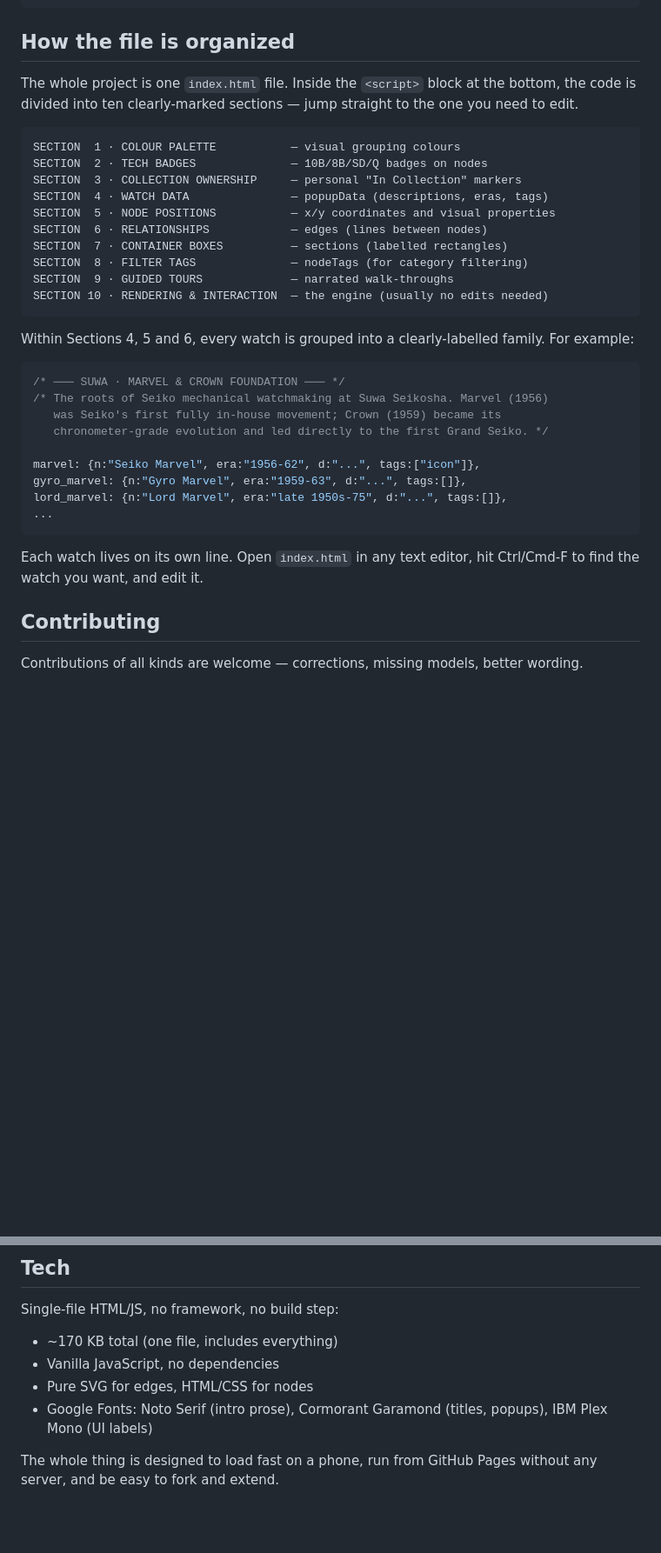
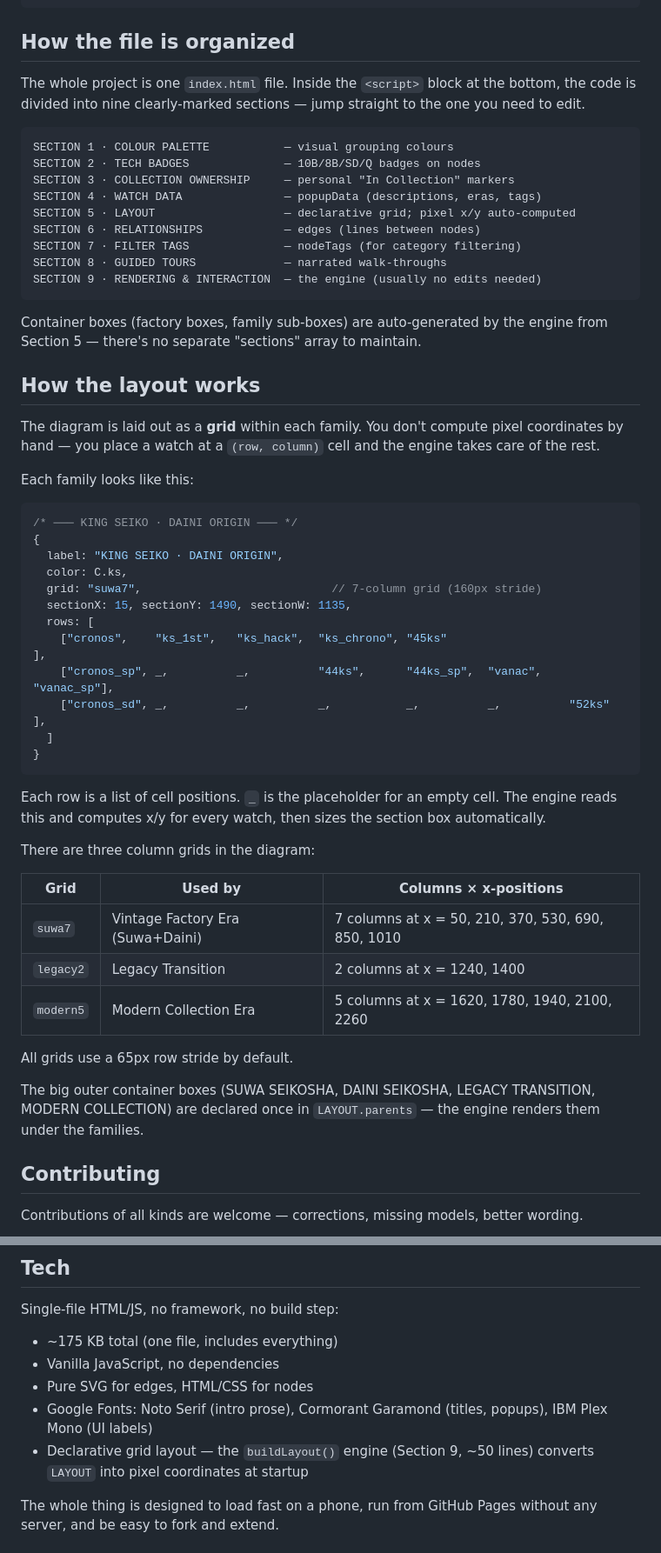
Before and after one commit to Jaisper/seiko-tree, a Markdown page: README.md, 2 parts joined by grey strips. Shown at 87% size. GitHub-like rendering; blank space fills up the shorter version.

Commit message:
Revise README for project updates and layout changes
Updated the README to reflect changes in project structure and layout sections.

````diff
--- a/README.md
+++ b/README.md
@@ -64,36 +66,56 @@ The page is a single self-contained HTML file. Embed via iframe:
 
 ## How the file is organized
 
-The whole project is one `index.html` file. Inside the `<script>` block at the bottom, the code is divided into ten clearly-marked sections — jump straight to the one you need to edit.
+The whole project is one `index.html` file. Inside the `<script>` block at the bottom, the code is divided into nine clearly-marked sections — jump straight to the one you need to edit.
 
 ```
-SECTION  1 · COLOUR PALETTE           — visual grouping colours
-SECTION  2 · TECH BADGES              — 10B/8B/SD/Q badges on nodes
-SECTION  3 · COLLECTION OWNERSHIP     — personal "In Collection" markers
-SECTION  4 · WATCH DATA               — popupData (descriptions, eras, tags)
-SECTION  5 · NODE POSITIONS           — x/y coordinates and visual properties
-SECTION  6 · RELATIONSHIPS            — edges (lines between nodes)
-SECTION  7 · CONTAINER BOXES          — sections (labelled rectangles)
-SECTION  8 · FILTER TAGS              — nodeTags (for category filtering)
-SECTION  9 · GUIDED TOURS             — narrated walk-throughs
-SECTION 10 · RENDERING & INTERACTION  — the engine (usually no edits needed)
+SECTION 1 · COLOUR PALETTE           — visual grouping colours
+SECTION 2 · TECH BADGES              — 10B/8B/SD/Q badges on nodes
+SECTION 3 · COLLECTION OWNERSHIP     — personal "In Collection" markers
+SECTION 4 · WATCH DATA               — popupData (descriptions, eras, tags)
+SECTION 5 · LAYOUT                   — declarative grid; pixel x/y auto-computed
+SECTION 6 · RELATIONSHIPS            — edges (lines between nodes)
+SECTION 7 · FILTER TAGS              — nodeTags (for category filtering)
+SECTION 8 · GUIDED TOURS             — narrated walk-throughs
+SECTION 9 · RENDERING & INTERACTION  — the engine (usually no edits needed)
 ```
 
-Within Sections 4, 5 and 6, every watch is grouped into a clearly-labelled family. For example:
+Container boxes (factory boxes, family sub-boxes) are auto-generated by the engine from Section 5 — there's no separate "sections" array to maintain.
+
+## How the layout works
+
+The diagram is laid out as a **grid** within each family. You don't compute pixel coordinates by hand — you place a watch at a `(row, column)` cell and the engine takes care of the rest.
+
+Each family looks like this:
 
 ```js
-/* ─── SUWA · MARVEL & CROWN FOUNDATION ─── */
-/* The roots of Seiko mechanical watchmaking at Suwa Seikosha. Marvel (1956)
-   was Seiko's first fully in-house movement; Crown (1959) became its
-   chronometer-grade evolution and led directly to the first Grand Seiko. */
-
-marvel: {n:"Seiko Marvel", era:"1956-62", d:"...", tags:["icon"]},
-gyro_marvel: {n:"Gyro Marvel", era:"1959-63", d:"...", tags:[]},
-lord_marvel: {n:"Lord Marvel", era:"late 1950s-75", d:"...", tags:[]},
-...
+/* ─── KING SEIKO · DAINI ORIGIN ─── */
+{
+  label: "KING SEIKO · DAINI ORIGIN",
+  color: C.ks,
+  grid: "suwa7",                            // 7-column grid (160px stride)
+  sectionX: 15, sectionY: 1490, sectionW: 1135,
+  rows: [
+    ["cronos",    "ks_1st",   "ks_hack",  "ks_chrono", "45ks"                              ],
+    ["cronos_sp", _,          _,          "44ks",      "44ks_sp",  "vanac",    "vanac_sp"],
+    ["cronos_sd", _,          _,          _,           _,          _,          "52ks"    ],
+  ]
+}
 ```
 
-Each watch lives on its own line. Open `index.html` in any text editor, hit Ctrl/Cmd-F to find the watch you want, and edit it.
+Each row is a list of cell positions. `_` is the placeholder for an empty cell. The engine reads this and computes x/y for every watch, then sizes the section box automatically.
+
+There are three column grids in the diagram:
+
+| Grid       | Used by                          | Columns × x-positions                                |
+|------------|----------------------------------|-------------------------------------------------------|
+| `suwa7`    | Vintage Factory Era (Suwa+Daini) | 7 columns at x = 50, 210, 370, 530, 690, 850, 1010    |
+| `legacy2`  | Legacy Transition                | 2 columns at x = 1240, 1400                           |
+| `modern5`  | Modern Collection Era            | 5 columns at x = 1620, 1780, 1940, 2100, 2260         |
+
+All grids use a 65px row stride by default.
+
+The big outer container boxes (SUWA SEIKOSHA, DAINI SEIKOSHA, LEGACY TRANSITION, MODERN COLLECTION) are declared once in `LAYOUT.parents` — the engine renders them under the families.
 
 ## Contributing
 
@@ -177,10 +229,11 @@ For sensitive or contested claims (Antarctic expedition use of the 62MAS, the 19
 
 Single-file HTML/JS, no framework, no build step:
 
-- ~170 KB total (one file, includes everything)
+- ~175 KB total (one file, includes everything)
 - Vanilla JavaScript, no dependencies
 - Pure SVG for edges, HTML/CSS for nodes
 - Google Fonts: Noto Serif (intro prose), Cormorant Garamond (titles, popups), IBM Plex Mono (UI labels)
+- Declarative grid layout — the `buildLayout()` engine (Section 9, ~50 lines) converts `LAYOUT` into pixel coordinates at startup
 
 The whole thing is designed to load fast on a phone, run from GitHub Pages without any server, and be easy to fork and extend.
 
````
Also changed, not shown: other parts of README.md (+43 -11 lines).
